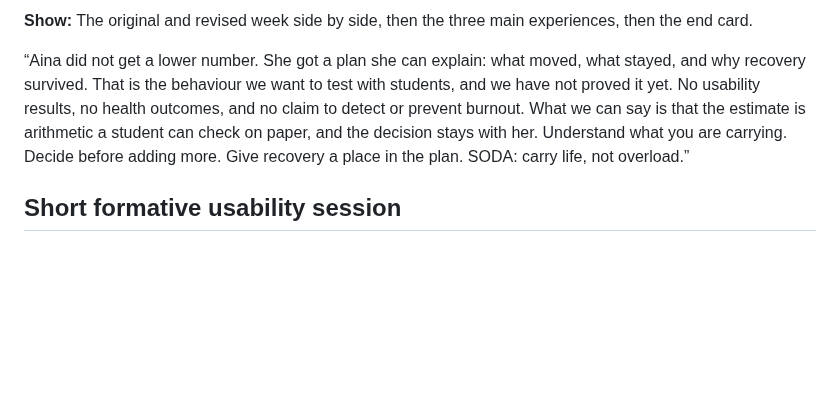
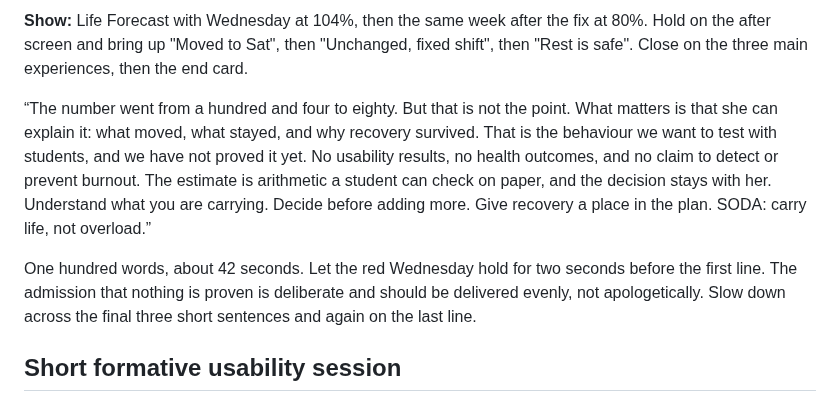
Before and after one commit to scenery9/SODA, a Markdown page: docs/DEMO-AND-VALIDATION.md, the part around one of its changes. Rendered like a GitHub page; blank space fills up the shorter version.

Commit message:
Rewrite the closing segment against the screens it actually shows
The draft opened with 'Aina did not get a lower number' over a screen that
shows 104% becoming 80%, so the narration contradicted the frame. It now
names the change and then argues past it: the explainable plan is the point,
not the smaller figure.

Adds the shot order. The before and after pair is Life Forecast at 104% and
the same week at 80%, which carries what moved, what stayed and why recovery
survived without needing a new diagram. Runs 42 seconds, so the segment ends
at 4:35.

Co-Authored-By: Claude Opus 5 <noreply@anthropic.com>

```diff
--- a/docs/DEMO-AND-VALIDATION.md
+++ b/docs/DEMO-AND-VALIDATION.md
@@ -113,7 +113,13 @@ isolation is covered in the README's data handling section. If it can run to 35
 
-**Show:** The original and revised week side by side, then the three main experiences, then the end card.
+**Show:** Life Forecast with Wednesday at 104%, then the same week after the fix at 80%. Hold on the
+after screen and bring up "Moved to Sat", then "Unchanged, fixed shift", then "Rest is safe". Close on
+the three main experiences, then the end card.
 
-“Aina did not get a lower number. She got a plan she can explain: what moved, what stayed, and why recovery survived. That is the behaviour we want to test with students, and we have not proved it yet. No usability results, no health outcomes, and no claim to detect or prevent burnout. What we can say is that the estimate is arithmetic a student can check on paper, and the decision stays with her. Understand what you are carrying. Decide before adding more. Give recovery a place in the plan. SODA: carry life, not overload.”
+“The number went from a hundred and four to eighty. But that is not the point. What matters is that she can explain it: what moved, what stayed, and why recovery survived. That is the behaviour we want to test with students, and we have not proved it yet. No usability results, no health outcomes, and no claim to detect or prevent burnout. The estimate is arithmetic a student can check on paper, and the decision stays with her. Understand what you are carrying. Decide before adding more. Give recovery a place in the plan. SODA: carry life, not overload.”
+
+One hundred words, about 42 seconds. Let the red Wednesday hold for two seconds before the first line.
+The admission that nothing is proven is deliberate and should be delivered evenly, not apologetically.
+Slow down across the final three short sentences and again on the last line.
 
 ## Short formative usability session
 
```
Also changed, not shown: other parts of docs/DEMO-AND-VALIDATION.md (+1 -1 lines).
